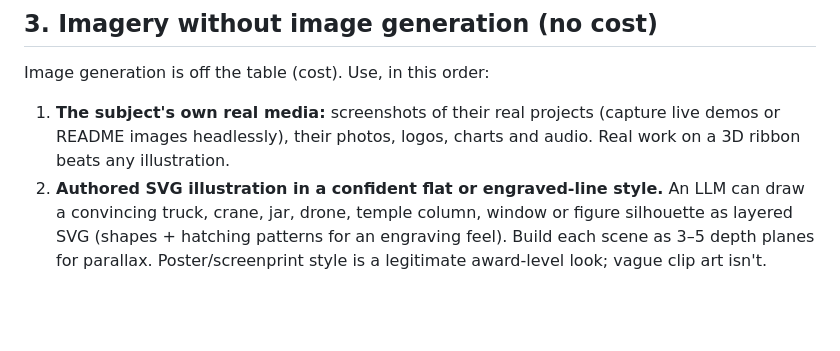
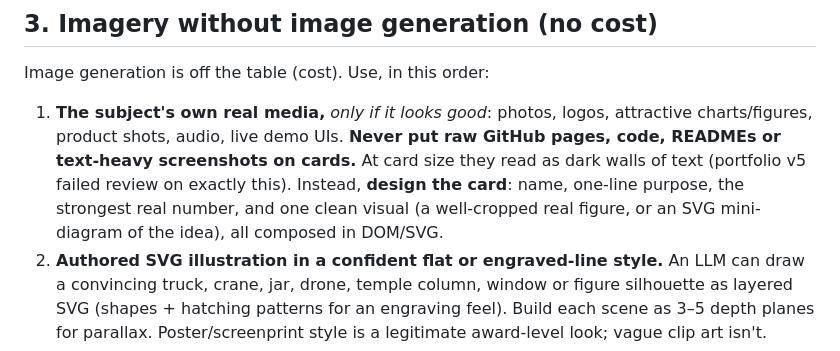
Before and after one commit to Shushant17711/impresario, a Markdown page: references/reference-reels.md, the part around the change. Drawn GitHub-style; blank space fills up the shorter version.

```diff
--- a/references/reference-reels.md
+++ b/references/reference-reels.md
@@ -88,9 +88,13 @@ in the space. **Grammar:** the visitor is *in* a place from the first frame.
 
 Image generation is off the table (cost). Use, in this order:
 
-1. **The subject's own real media:** screenshots of their real projects (capture live
-   demos or README images headlessly), their photos, logos, charts and audio. Real work
-   on a 3D ribbon beats any illustration.
+1. **The subject's own real media,** *only if it looks good*: photos, logos, attractive
+   charts/figures, product shots, audio, live demo UIs. **Never put raw GitHub pages,
+   code, READMEs or text-heavy screenshots on cards.** At card size they read as dark
+   walls of text (portfolio v5 failed review on exactly this). Instead, **design the
+   card**: name, one-line purpose, the strongest real number, and one clean visual (a
+   well-cropped real figure, or an SVG mini-diagram of the idea), all composed in
+   DOM/SVG.
 2. **Authored SVG illustration in a confident flat or engraved-line style.** An LLM
    can draw a convincing truck, crane, jar, drone, temple column, window or figure
    silhouette as layered SVG (shapes + hatching patterns for an engraving feel). Build
```
Also changed, not shown: SKILL.md (+14 -1 lines).
